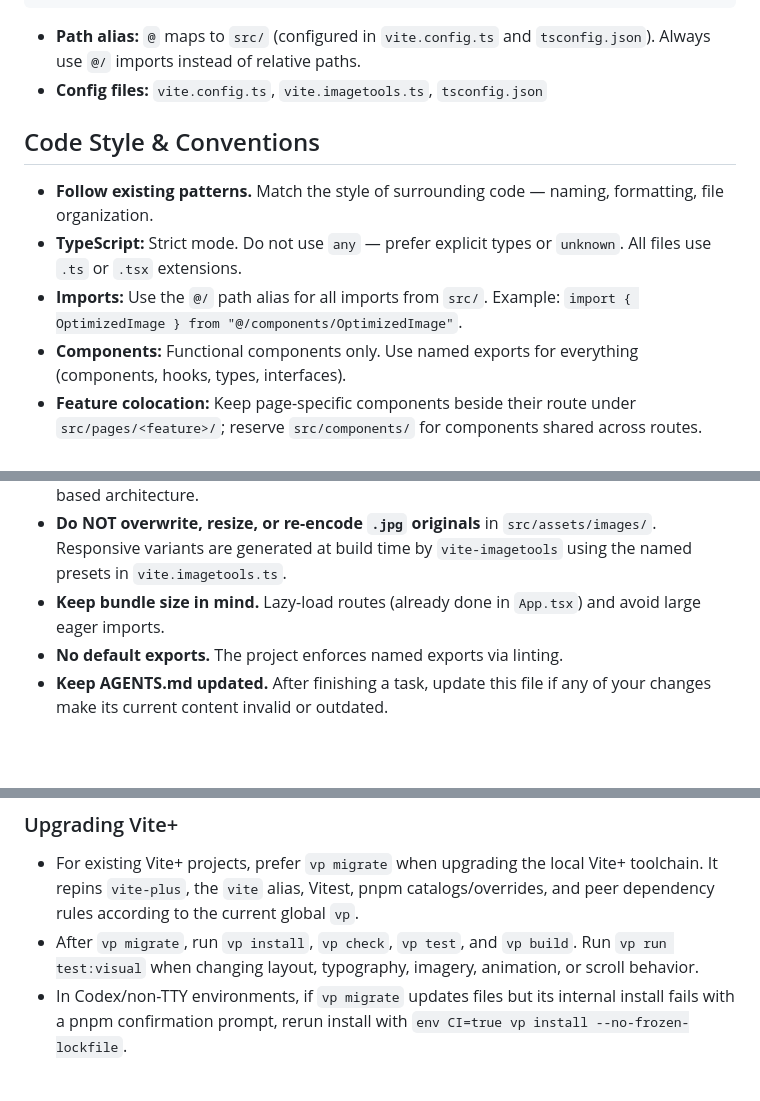
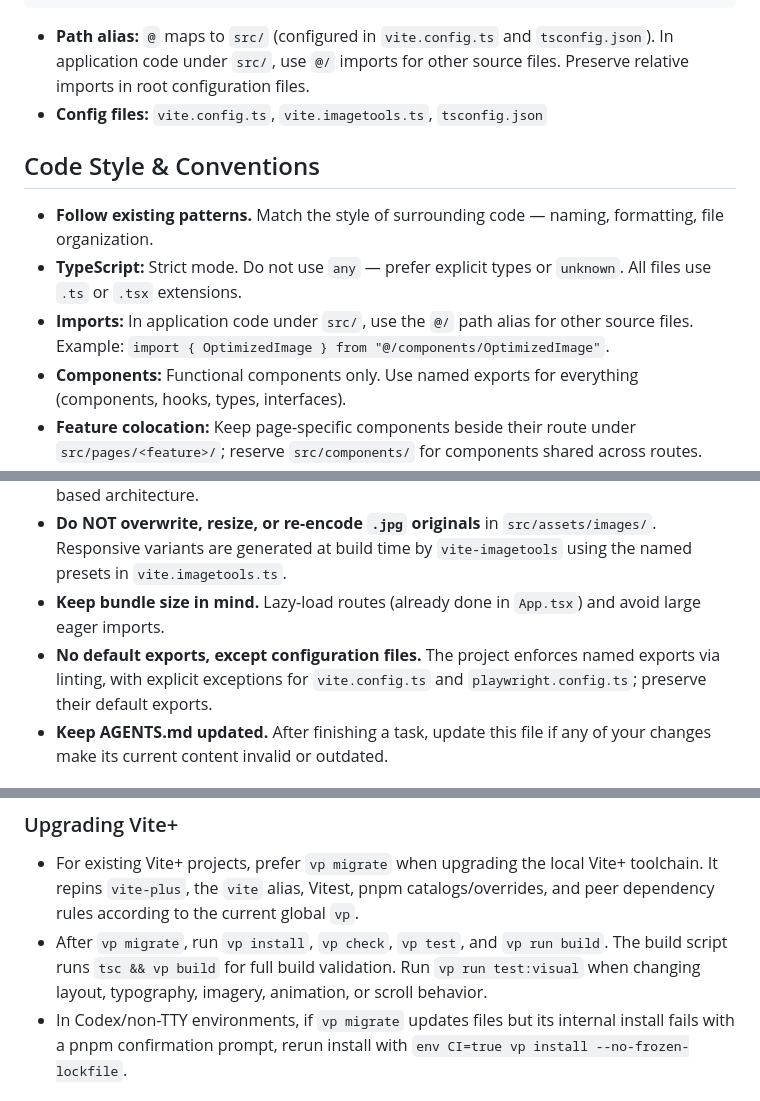
Before and after one commit to dencoseca/bragazzis, a Markdown page: AGENTS.md, 3 parts joined by grey strips. GitHub-like rendering; blank space fills up the shorter version.

Commit message:
docs: clarify agent import and validation instructions (#115)

````diff
--- a/AGENTS.md
+++ b/AGENTS.md
@@ -41,8 +41,8 @@ src/
 └── main.tsx           # App entry point
 ```
 
-- **Path alias:** `@` maps to `src/` (configured in `vite.config.ts` and `tsconfig.json`). Always use `@/` imports
-  instead of relative paths.
+- **Path alias:** `@` maps to `src/` (configured in `vite.config.ts` and `tsconfig.json`). In application code under
+  `src/`, use `@/` imports for other source files. Preserve relative imports in root configuration files.
 - **Config files:** `vite.config.ts`, `vite.imagetools.ts`, `tsconfig.json`
 
 ## Code Style & Conventions
@@ -50,7 +50,7 @@ src/
 - **Follow existing patterns.** Match the style of surrounding code — naming, formatting, file organization.
 - **TypeScript:** Strict mode. Do not use `any` — prefer explicit types or `unknown`. All files use `.ts` or `.tsx`
   extensions.
-- **Imports:** Use the `@/` path alias for all imports from `src/`. Example: `import { OptimizedImage } from "@/components/OptimizedImage"`.
+- **Imports:** In application code under `src/`, use the `@/` path alias for other source files. Example: `import { OptimizedImage } from "@/components/OptimizedImage"`.
 - **Components:** Functional components only. Use named exports for everything (components, hooks, types, interfaces).
 - **Feature colocation:** Keep page-specific components beside their route under `src/pages/<feature>/`; reserve
   `src/components/` for components shared across routes.
@@ -122,7 +122,8 @@ src/
 - **Do NOT overwrite, resize, or re-encode `.jpg` originals** in `src/assets/images/`. Responsive variants are generated
   at build time by `vite-imagetools` using the named presets in `vite.imagetools.ts`.
 - **Keep bundle size in mind.** Lazy-load routes (already done in `App.tsx`) and avoid large eager imports.
-- **No default exports.** The project enforces named exports via linting.
+- **No default exports, except configuration files.** The project enforces named exports via linting, with explicit
+  exceptions for `vite.config.ts` and `playwright.config.ts`; preserve their default exports.
 - **Keep AGENTS.md updated.** After finishing a task, update this file if any of your changes make its current content invalid or outdated.
 
 <!--VITE PLUS START-->
@@ -146,7 +147,8 @@ This project is using Vite+, a unified toolchain built on top of Vite, Rolldown,
 - For existing Vite+ projects, prefer `vp migrate` when upgrading the local Vite+ toolchain. It repins
   `vite-plus`, the `vite` alias, Vitest, pnpm catalogs/overrides, and peer dependency rules according to the
   current global `vp`.
-- After `vp migrate`, run `vp install`, `vp check`, `vp test`, and `vp build`. Run `vp run test:visual` when
+- After `vp migrate`, run `vp install`, `vp check`, `vp test`, and `vp run build`. The build script runs `tsc && vp build`
+  for full build validation. Run `vp run test:visual` when
   changing layout, typography, imagery, animation, or scroll behavior.
 - In Codex/non-TTY environments, if `vp migrate` updates files but its internal install fails with a pnpm
   confirmation prompt, rerun install with `env CI=true vp install --no-frozen-lockfile`.
````
Also changed, not shown: other parts of AGENTS.md (+1 -0 lines).
